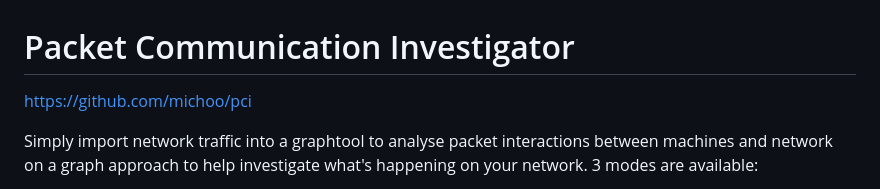
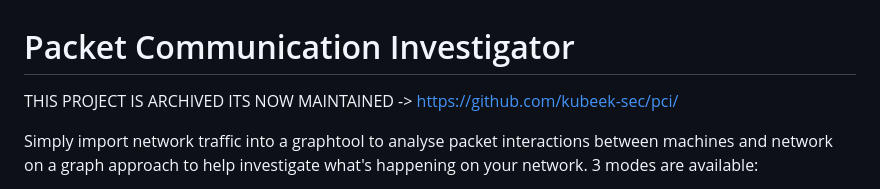
Before and after one commit to michoo/pci, a Markdown page: readme.md, the part around the change. Drawn GitHub-style.

Commit message:
Revise project status to archived and update link
Updated project status and repository link.

```diff
--- a/readme.md
+++ b/readme.md
@@ -1,6 +1,6 @@
 # Packet Communication Investigator
 
-https://github.com/michoo/pci
+THIS PROJECT IS ARCHIVED ITS NOW MAINTAINED -> https://github.com/kubeek-sec/pci/
 
 Simply import network traffic into a graphtool to analyse packet interactions between machines and network on a graph approach to help investigate what's happening on your network.
 3 modes are available:
```
